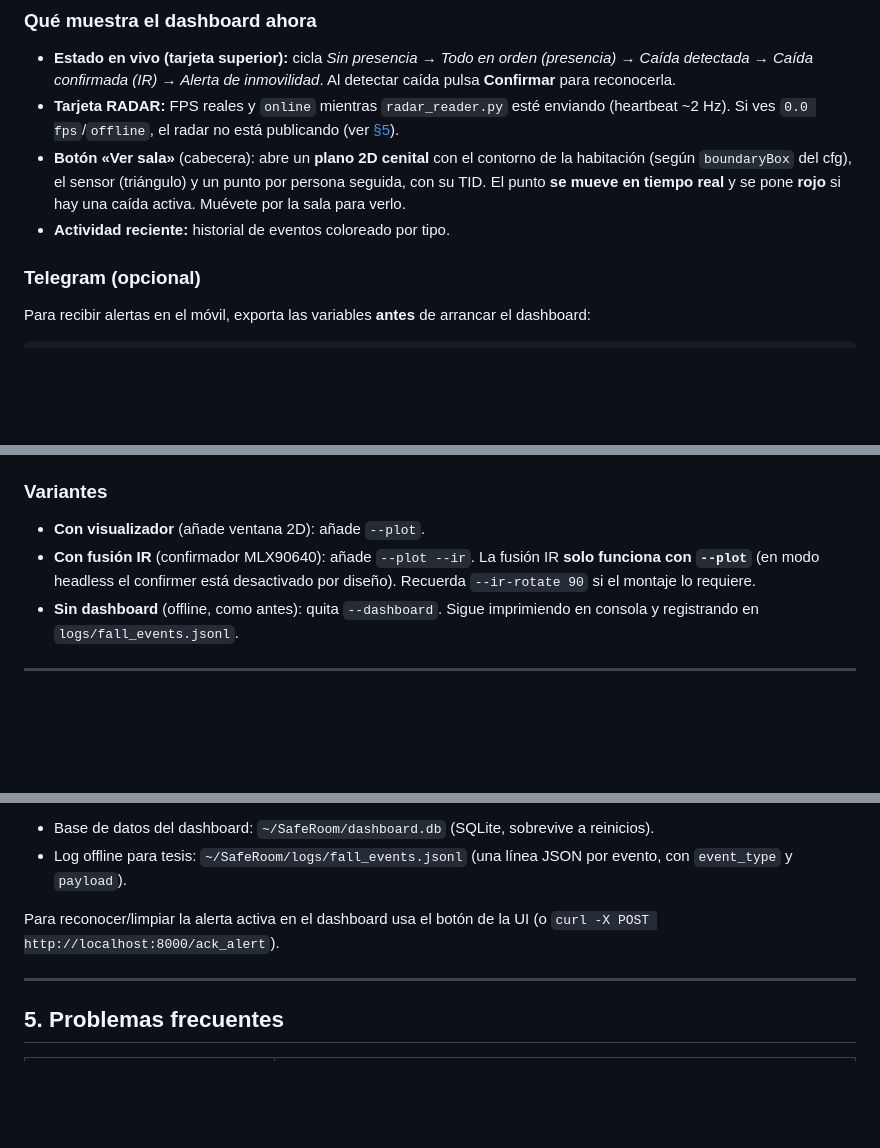
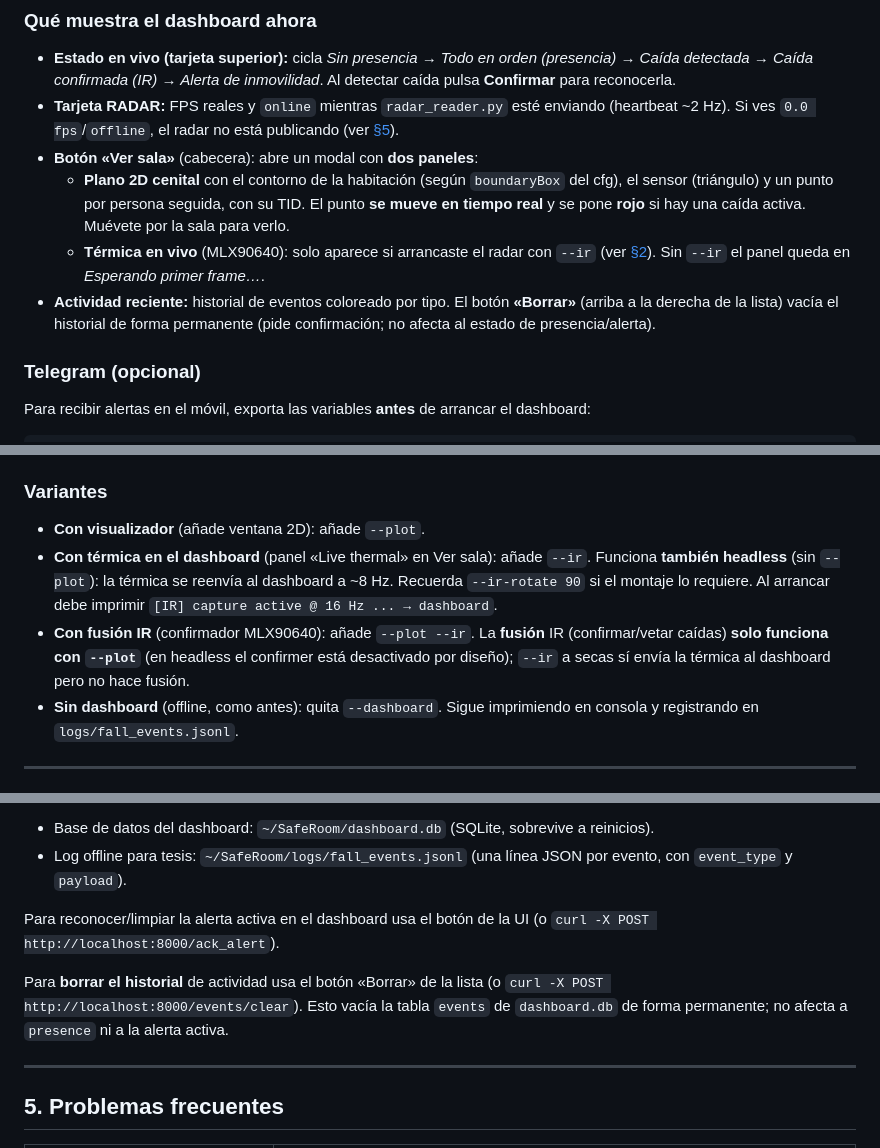
Before and after one commit to Siidebox/SafeRoom, a Markdown page: docs/runbook/09-prueba-en-vivo.md, 3 parts joined by grey strips. Rendered like a GitHub page; blank space fills up the shorter version.

Commit message:
docs(runbook): thermal in room view, headless --ir, clear-history in 09
Document the new dashboard behaviour: Live thermal now lives inside the
Room view modal beside the 2D plan and needs --ir (works headless, ~8 Hz);
IR fusion stays plot-only. Add the Clear-history button / POST /events/clear
and a troubleshooting row for an empty thermal panel.

```diff
--- a/docs/runbook/09-prueba-en-vivo.md
+++ b/docs/runbook/09-prueba-en-vivo.md
@@ -53,11 +53,17 @@ Abre en el navegador:
 - **Tarjeta RADAR:** FPS reales y `online` mientras `radar_reader.py` esté
   enviando (heartbeat ~2 Hz). Si ves `0.0 fps`/`offline`, el radar no está
   publicando (ver [§5](#5-problemas-frecuentes)).
-- **Botón «Ver sala»** (cabecera): abre un **plano 2D cenital** con el contorno
-  de la habitación (según `boundaryBox` del cfg), el sensor (triángulo) y un
-  punto por persona seguida, con su TID. El punto **se mueve en tiempo real** y
-  se pone **rojo** si hay una caída activa. Muévete por la sala para verlo.
-- **Actividad reciente:** historial de eventos coloreado por tipo.
+- **Botón «Ver sala»** (cabecera): abre un modal con **dos paneles**:
+  - **Plano 2D cenital** con el contorno de la habitación (según `boundaryBox`
+    del cfg), el sensor (triángulo) y un punto por persona seguida, con su TID.
+    El punto **se mueve en tiempo real** y se pone **rojo** si hay una caída
+    activa. Muévete por la sala para verlo.
+  - **Térmica en vivo** (MLX90640): solo aparece si arrancaste el radar con
+    `--ir` (ver [§2](#2-arrancar-el-radar-con-modelo--dashboard-terminal-2)).
+    Sin `--ir` el panel queda en *Esperando primer frame…*.
+- **Actividad reciente:** historial de eventos coloreado por tipo. El botón
+  **«Borrar»** (arriba a la derecha de la lista) vacía el historial de forma
+  permanente (pide confirmación; no afecta al estado de presencia/alerta).
 
 ### Telegram (opcional)
 
@@ -100,9 +106,14 @@ Si no aparece esa línea, el flag `--dashboard` no se pasó → revísalo.
 ### Variantes
 
 - **Con visualizador** (añade ventana 2D):  añade `--plot`.
-- **Con fusión IR** (confirmador MLX90640): añade `--plot --ir`. La fusión IR
-  **solo funciona con `--plot`** (en modo headless el confirmer está desactivado
-  por diseño). Recuerda `--ir-rotate 90` si el montaje lo requiere.
+- **Con térmica en el dashboard** (panel «Live thermal» en Ver sala): añade
+  `--ir`. Funciona **también headless** (sin `--plot`): la térmica se reenvía al
+  dashboard a ~8 Hz. Recuerda `--ir-rotate 90` si el montaje lo requiere. Al
+  arrancar debe imprimir `[IR] capture active @ 16 Hz ... → dashboard`.
+- **Con fusión IR** (confirmador MLX90640): añade `--plot --ir`. La **fusión**
+  IR (confirmar/vetar caídas) **solo funciona con `--plot`** (en headless el
+  confirmer está desactivado por diseño); `--ir` a secas sí envía la térmica al
+  dashboard pero no hace fusión.
 - **Sin dashboard** (offline, como antes): quita `--dashboard`. Sigue
   imprimiendo en consola y registrando en `logs/fall_events.jsonl`.
 
@@ -157,6 +168,11 @@ También quedan persistidos:
 Para reconocer/limpiar la alerta activa en el dashboard usa el botón de la UI
 (o `curl -X POST http://localhost:8000/ack_alert`).
 
+Para **borrar el historial** de actividad usa el botón «Borrar» de la lista
+(o `curl -X POST http://localhost:8000/events/clear`). Esto vacía la tabla
+`events` de `dashboard.db` de forma permanente; no afecta a `presence` ni a la
+alerta activa.
+
 ---
 
 ## 5. Problemas frecuentes
```
Also changed, not shown: other parts of docs/runbook/09-prueba-en-vivo.md (+1 -0 lines).
